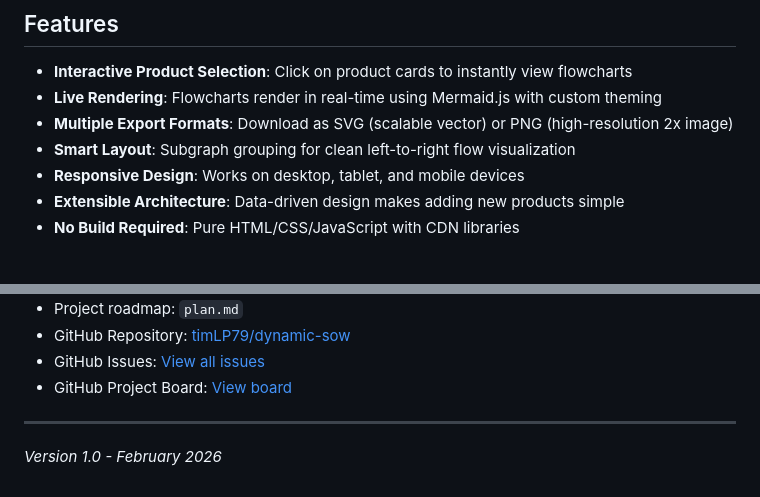
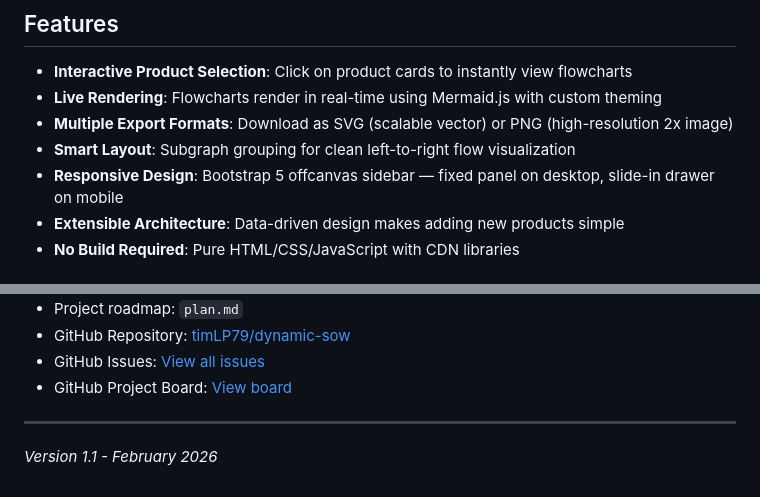
Before and after one commit to timLP79/dynamic-sow, a Markdown page: README.md, 2 parts joined by grey strips. Rendered like a GitHub page.

```diff
--- a/README.md
+++ b/README.md
@@ -10,7 +10,7 @@ An interactive web application for generating and exporting product flowcharts.
 - **Live Rendering**: Flowcharts render in real-time using Mermaid.js with custom theming
 - **Multiple Export Formats**: Download as SVG (scalable vector) or PNG (high-resolution 2x image)
 - **Smart Layout**: Subgraph grouping for clean left-to-right flow visualization
-- **Responsive Design**: Works on desktop, tablet, and mobile devices
+- **Responsive Design**: Bootstrap 5 offcanvas sidebar — fixed panel on desktop, slide-in drawer on mobile
 - **Extensible Architecture**: Data-driven design makes adding new products simple
 - **No Build Required**: Pure HTML/CSS/JavaScript with CDN libraries
 
@@ -355,4 +355,4 @@ python3 -m http.server 8000
 
 ---
 
-*Version 1.0 - February 2026*
+*Version 1.1 - February 2026*
```
Also changed, not shown: other parts of README.md (+7 -7 lines), plan.md (+8 -4 lines).
